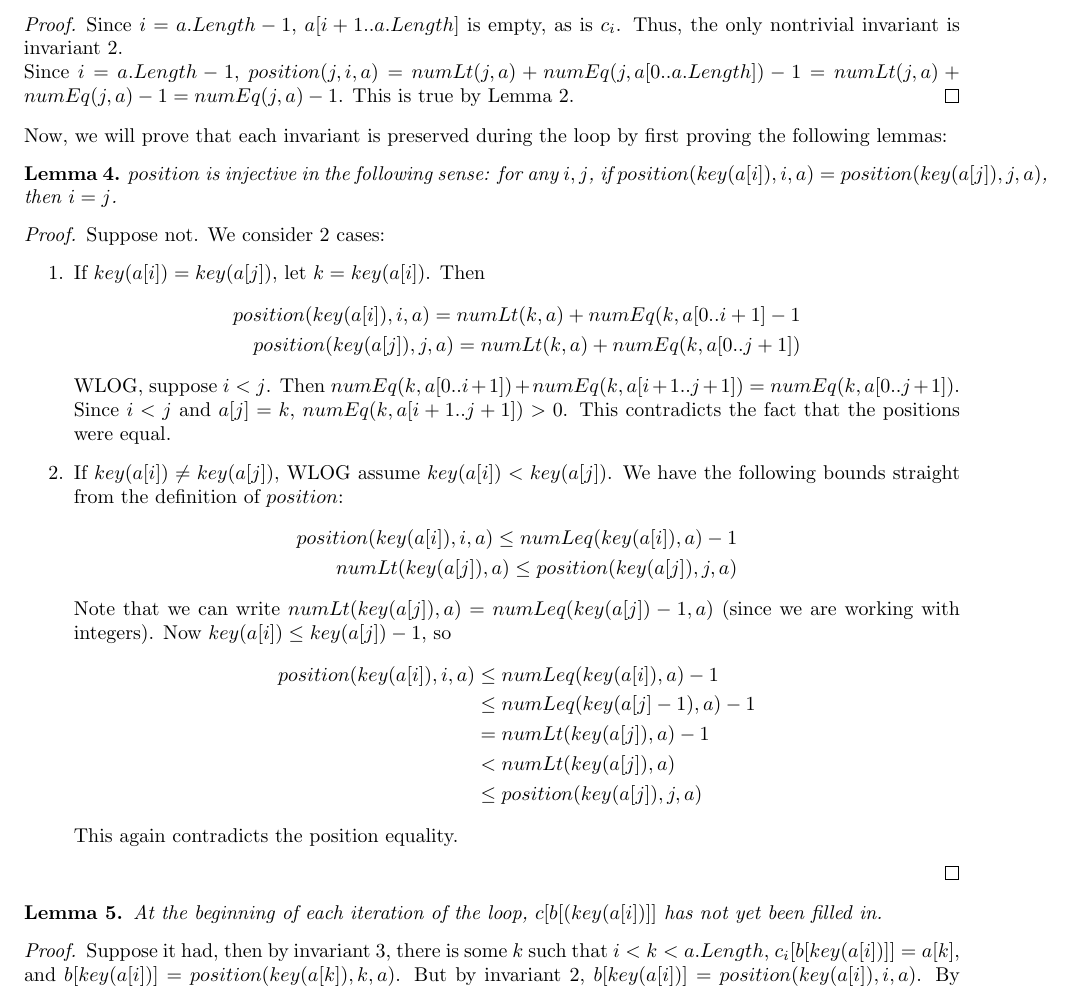
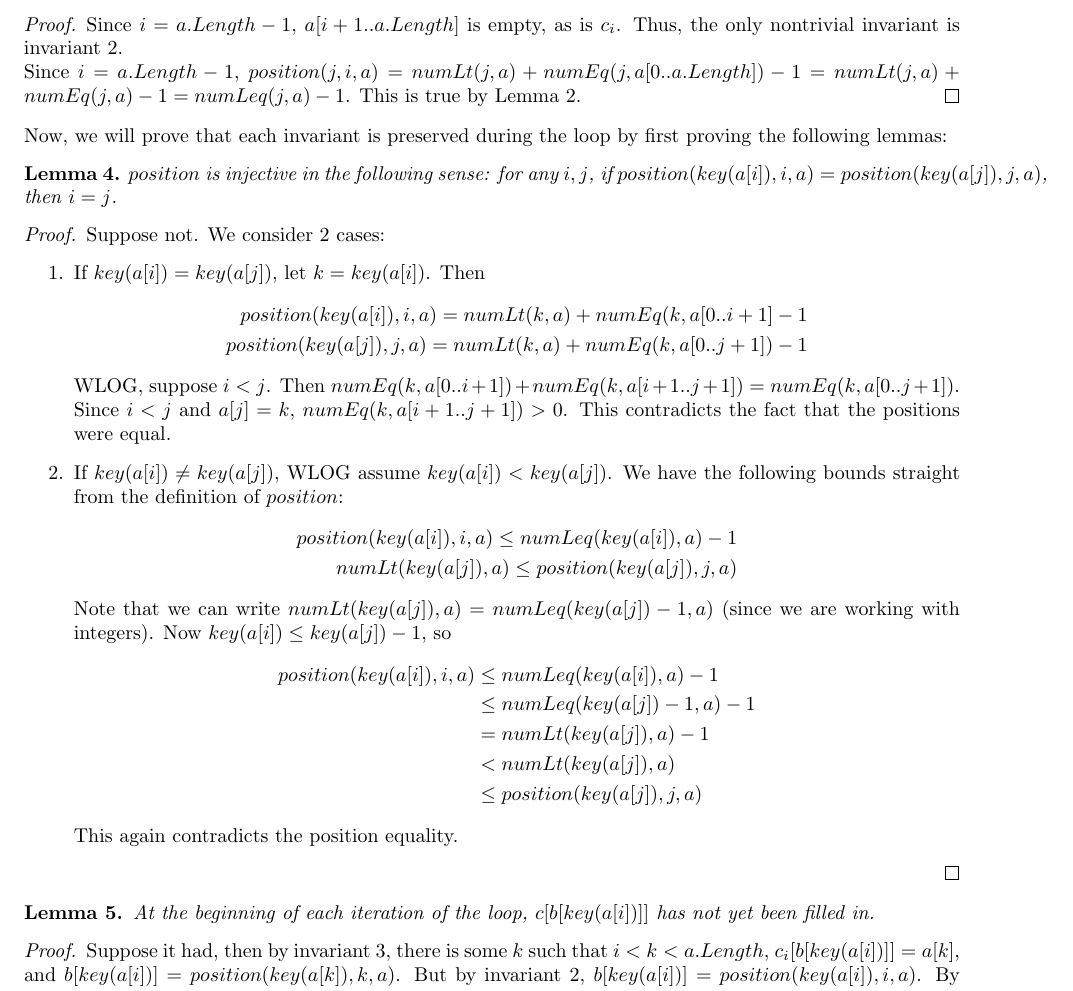
Before and after one commit to joscoh/verified-counting-sort, a LaTeX document (CountingSortPOC.tex): part of page 2 of 4, cut so that both start at the same text. The pictures show the PDF file CountingSortPOC.pdf that the author committed with the source.

Commit message:
minor changes to poc

```diff
--- a/CountingSortPOC.tex
+++ b/CountingSortPOC.tex
@@ -79,7 +79,7 @@ All invariants hold before the third loop.
 \end{lemma}
 \begin{proof}
 Since $i= a.Length - 1$, $a[i+1..a.Length]$ is empty, as is $c_i$. Thus, the only nontrivial invariant is invariant 2.
-\\Since $i=a.Length - 1$, $position(j, i, a) = numLt(j, a) + numEq(j, a[0..a.Length]) - 1 = numLt(j, a) + numEq(j, a) - 1 = numEq(j,a) - 1$. This is true by Lemma 2.
+\\Since $i=a.Length - 1$, $position(j, i, a) = numLt(j, a) + numEq(j, a[0..a.Length]) - 1 = numLt(j, a) + numEq(j, a) - 1 = numLeq(j,a) - 1$. This is true by Lemma 2.
 \end{proof}
 Now, we will prove that each invariant is preserved during the loop by first proving the following lemmas:
 \begin{lemma}
@@ -92,7 +92,7 @@ Suppose not. We consider 2 cases:
 If $key(a[i]) = key(a[j])$, let $k = key(a[i])$. Then
 \begin{align*}
 position(key(a[i]), i, a) = numLt(k, a) + numEq(k, a[0..i+1] - 1 \\
-position(key(a[j]), j, a) = numLt(k, a) + numEq(k, a[0..j+1])
+position(key(a[j]), j, a) = numLt(k, a) + numEq(k, a[0..j+1]) - 1
 \end{align*}
 WLOG, suppose $i < j$. Then $numEq(k, a[0..i+1]) + numEq(k, a[i+1..j+1]) = numEq(k, a[0..j+1])$. Since $i < j$ and $a[j] = k$, $numEq(k, a[i+1..j+1]) > 0$. This contradicts the fact that the positions were equal.
 \item
@@ -169,7 +169,7 @@ All that remains is to prove that the above condition implies sortedness. We do
 $c_{ret}$ is sorted.
 \end{theorem}
 \begin{proof}
-We prove this in two parts: first, we claim that, for every $0 \leq j < c_{ret}.Length$, $numLt(key(c_{ret}[j]), c_{ret}) \leq numLeq(key(c_{ret}[j]), c_{ret}) - 1$.
+We prove this in two parts: first, we claim that, for every $0 \leq j < c_{ret}.Length$, \\$numLt(key(c_{ret}[j]), c_{ret})\leq j \leq numLeq(key(c_{ret}[j]), c_{ret}) - 1$.
 \\To prove this, we consider the $k$ such that $0 \leq k < a.Length$, $c_{ret}[j] = a[k]$, and $j = position(key(a[k]), k, a)$.
 \\Let $x = key(a[k]) = key(c_{ret}[j])$. Again, we know that:
 \begin{align*}
```
Also changed, not shown: CountingSortPOC.pdf, CountingSortPOC.tex (14 more changed lines).
